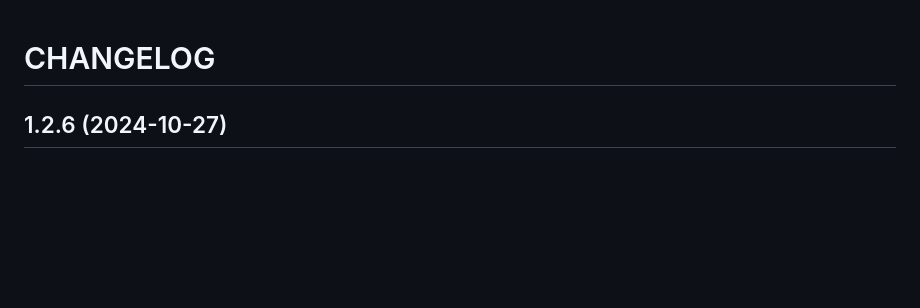
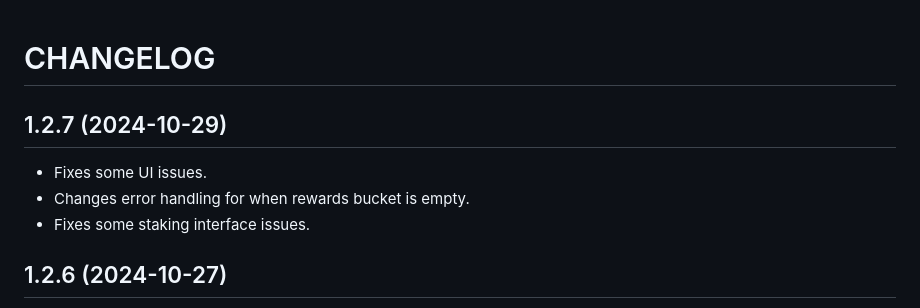
Before and after one commit to linuxforphp/wwwftsocan, a Markdown page: CHANGELOG.md, the part around the change. Drawn GitHub-style; blank space fills up the shorter version.

Commit message:
2024-10-29 JTC: Updates the CHANGELOG.

```diff
--- a/CHANGELOG.md
+++ b/CHANGELOG.md
@@ -1,4 +1,10 @@
 # CHANGELOG
+
+## 1.2.7 (2024-10-29)
+
+- Fixes some UI issues.
+- Changes error handling for when rewards bucket is empty.
+- Fixes some staking interface issues.
 
 ## 1.2.6 (2024-10-27)
 
```
